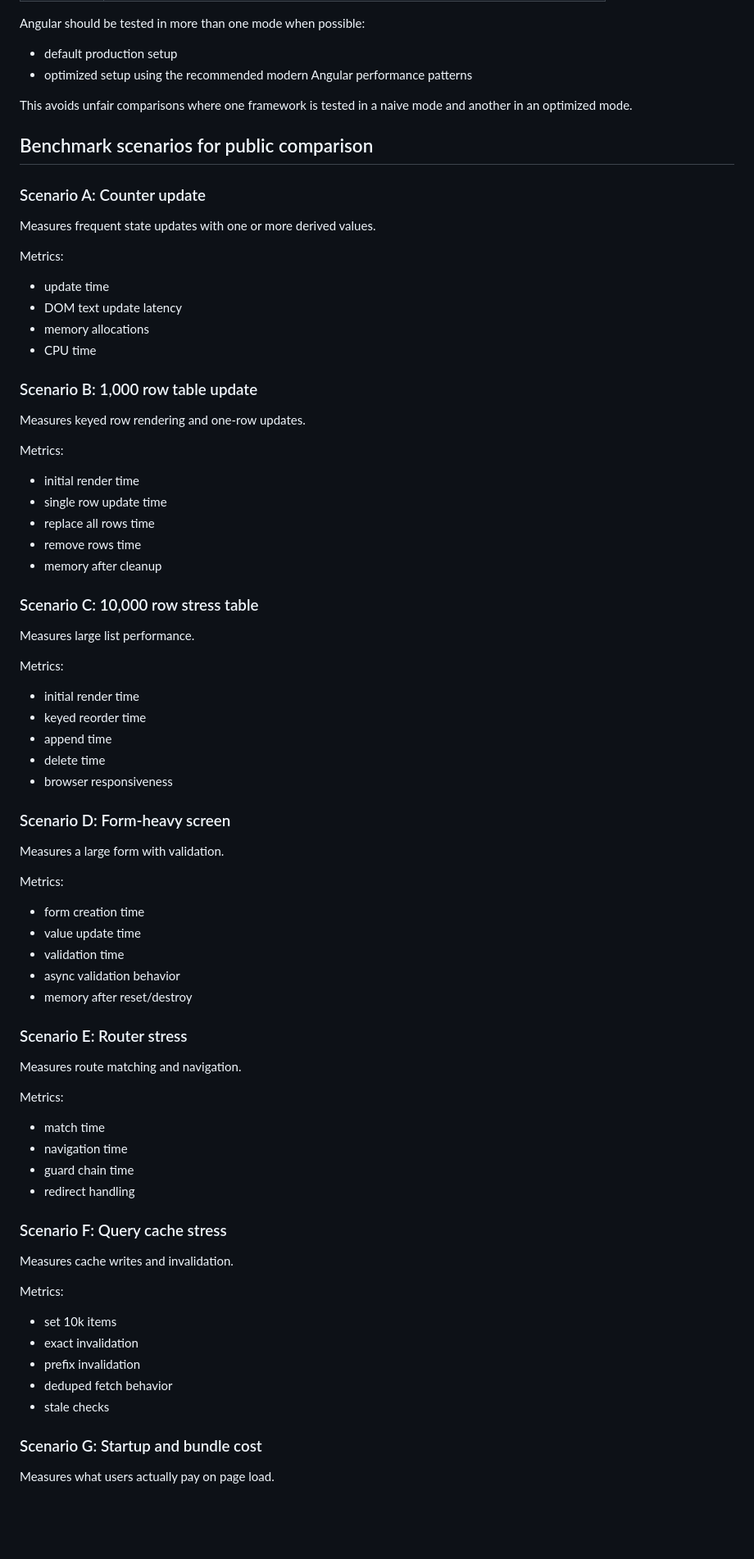
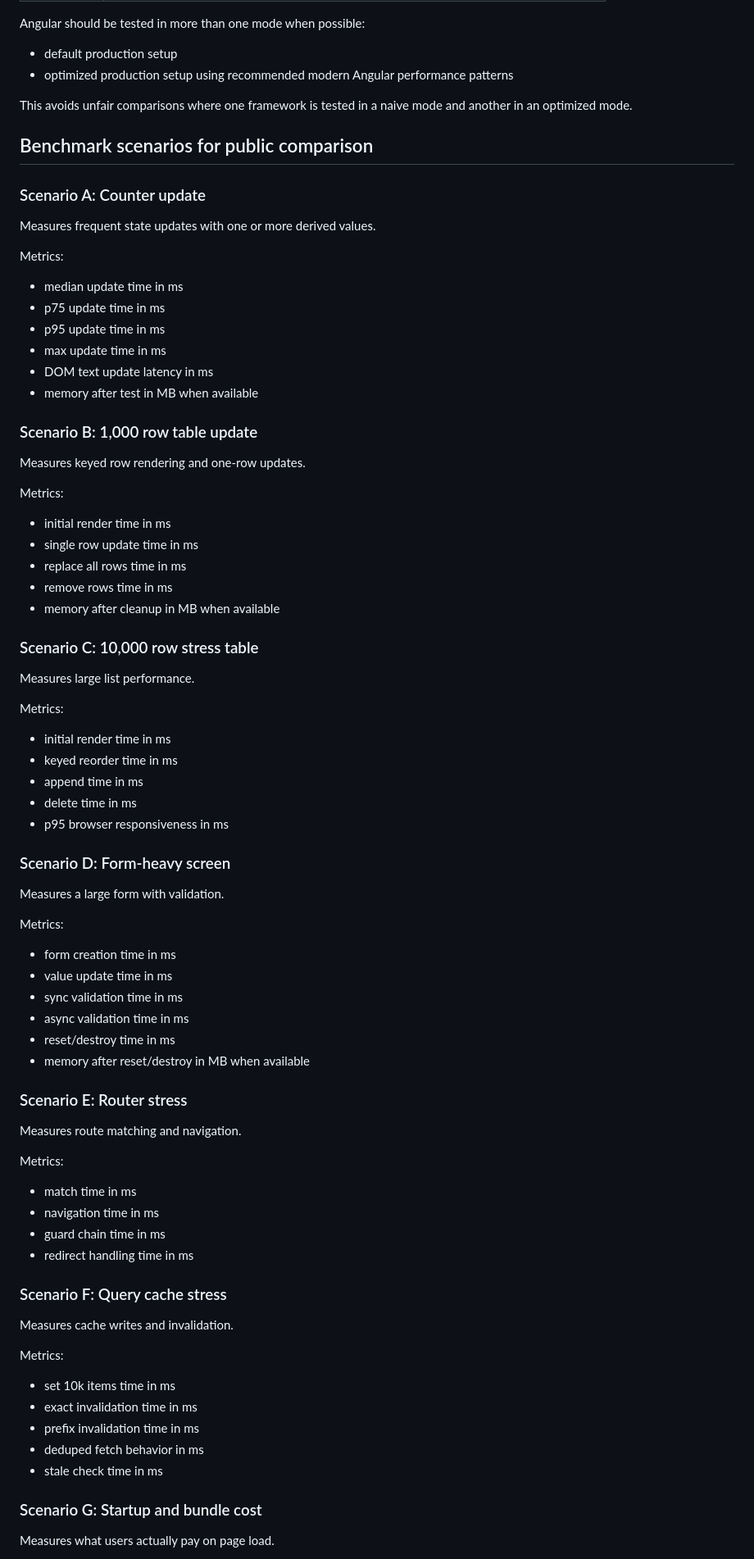
Before and after one commit to smael-aftersearch/Ariana, a Markdown page: docs/PERFORMANCE_V1.md, the part around one of its changes. Shown at 82% size. GitHub-like rendering; blank space fills up the shorter version.

Commit message:
Make performance guide numeric and benchmark-matrix driven

```diff
--- a/docs/PERFORMANCE_V1.md
+++ b/docs/PERFORMANCE_V1.md
@@ -160,7 +94,7 @@ Ariana performance comparisons should include at least:
 Angular should be tested in more than one mode when possible:
 
 - default production setup
-- optimized setup using the recommended modern Angular performance patterns
+- optimized production setup using recommended modern Angular performance patterns
 
 This avoids unfair comparisons where one framework is tested in a naive mode and another in an optimized mode.
 
@@ -172,10 +106,12 @@ Measures frequent state updates with one or more derived values.
 
 Metrics:
 
-- update time
-- DOM text update latency
-- memory allocations
-- CPU time
+- median update time in ms
+- p75 update time in ms
+- p95 update time in ms
+- max update time in ms
+- DOM text update latency in ms
+- memory after test in MB when available
 
 ### Scenario B: 1,000 row table update
 
@@ -183,11 +119,11 @@ Measures keyed row rendering and one-row updates.
 
 Metrics:
 
-- initial render time
-- single row update time
-- replace all rows time
-- remove rows time
-- memory after cleanup
+- initial render time in ms
+- single row update time in ms
+- replace all rows time in ms
+- remove rows time in ms
+- memory after cleanup in MB when available
 
 ### Scenario C: 10,000 row stress table
 
@@ -195,11 +131,11 @@ Measures large list performance.
 
 Metrics:
 
-- initial render time
-- keyed reorder time
-- append time
-- delete time
-- browser responsiveness
+- initial render time in ms
+- keyed reorder time in ms
+- append time in ms
+- delete time in ms
+- p95 browser responsiveness in ms
 
 ### Scenario D: Form-heavy screen
 
@@ -207,11 +143,12 @@ Measures a large form with validation.
 
 Metrics:
 
-- form creation time
-- value update time
-- validation time
-- async validation behavior
-- memory after reset/destroy
+- form creation time in ms
+- value update time in ms
+- sync validation time in ms
+- async validation time in ms
+- reset/destroy time in ms
+- memory after reset/destroy in MB when available
 
 ### Scenario E: Router stress
 
@@ -219,10 +156,10 @@ Measures route matching and navigation.
 
 Metrics:
 
-- match time
-- navigation time
-- guard chain time
-- redirect handling
+- match time in ms
+- navigation time in ms
+- guard chain time in ms
+- redirect handling time in ms
 
 ### Scenario F: Query cache stress
 
@@ -230,11 +167,11 @@ Measures cache writes and invalidation.
 
 Metrics:
 
-- set 10k items
-- exact invalidation
-- prefix invalidation
-- deduped fetch behavior
-- stale checks
+- set 10k items time in ms
+- exact invalidation time in ms
+- prefix invalidation time in ms
+- deduped fetch behavior in ms
+- stale check time in ms
 
 ### Scenario G: Startup and bundle cost
 
```
Also changed, not shown: other parts of docs/PERFORMANCE_V1.md (+99 -149 lines).
